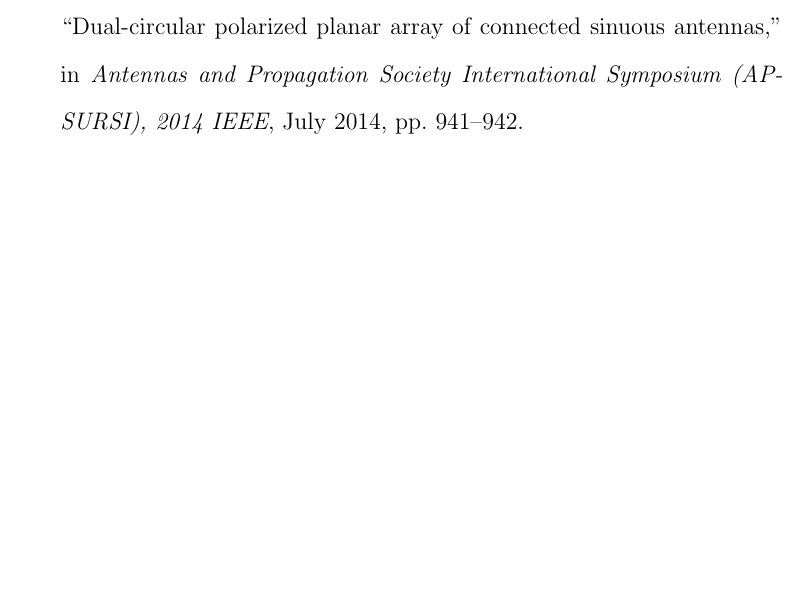
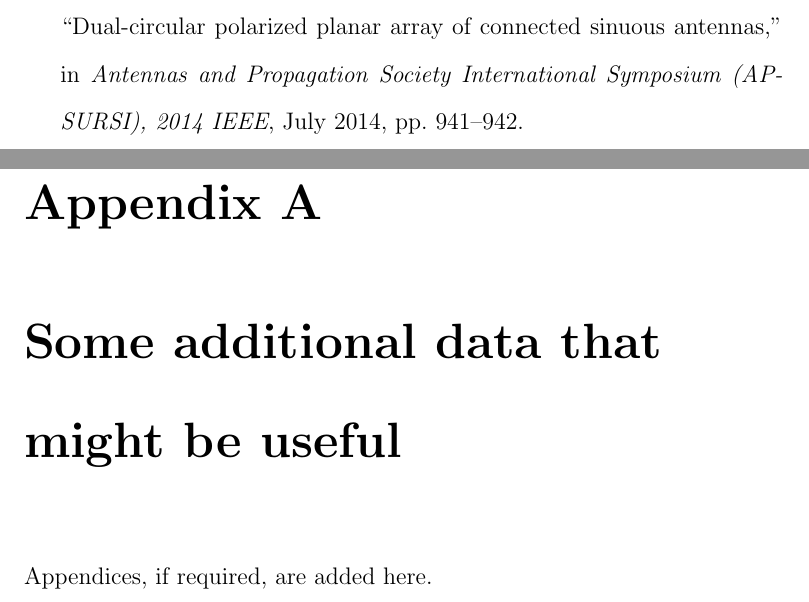
Before and after one commit to ramananbalakrishnan/nus-thesis-latex-template, a LaTeX thesis (thesis_contents.tex): part of page 20 of 21 before the commit and two parts of pages 20 and 21 of 22 after it, the two joined at a grey line, cut so that both start at the same text, the shorter picture padded with empty space. Compiled offline with pdfLaTeX.

Commit message:
appendix

```diff
--- a/thesis_contents.tex
+++ b/thesis_contents.tex
@@ -222,6 +222,18 @@
 \bibliographystyle{IEEETran}
 \bibliography{IEEEabrv,references_list}
 
+% --------------------------------------------------
+% Appendix A
+% --------------------------------------------------
+\begin{appendices}
+\crefalias{chapter}{appsec}
+
+\chapter{Some additional data that might be useful}
+\label{chap:appendixa}
+
+Appendices, if required, are added here.
+
+\end{appendices}
 \backmatter
 
 \end{document}
```
Also changed, not shown: thesis_contents.pdf, 1 other file.
